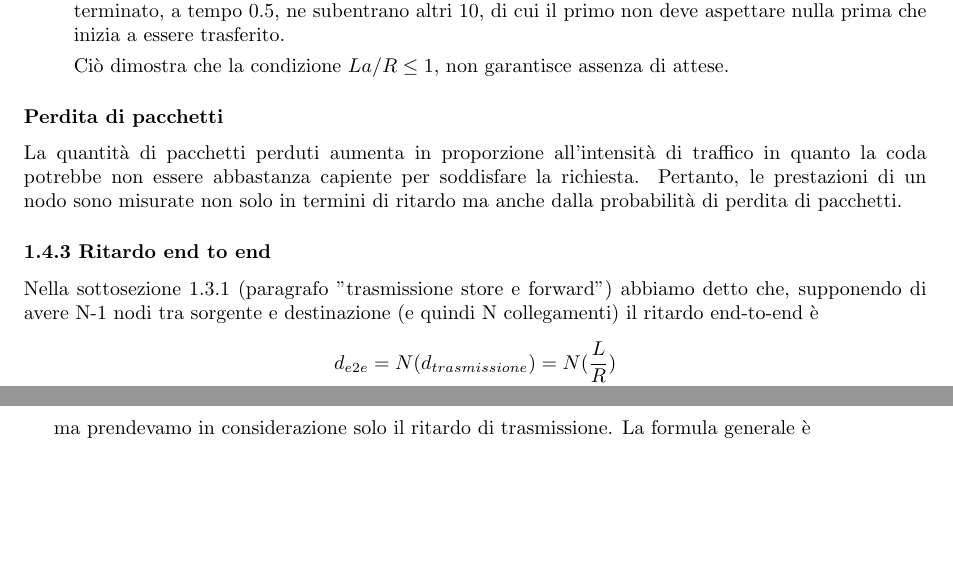
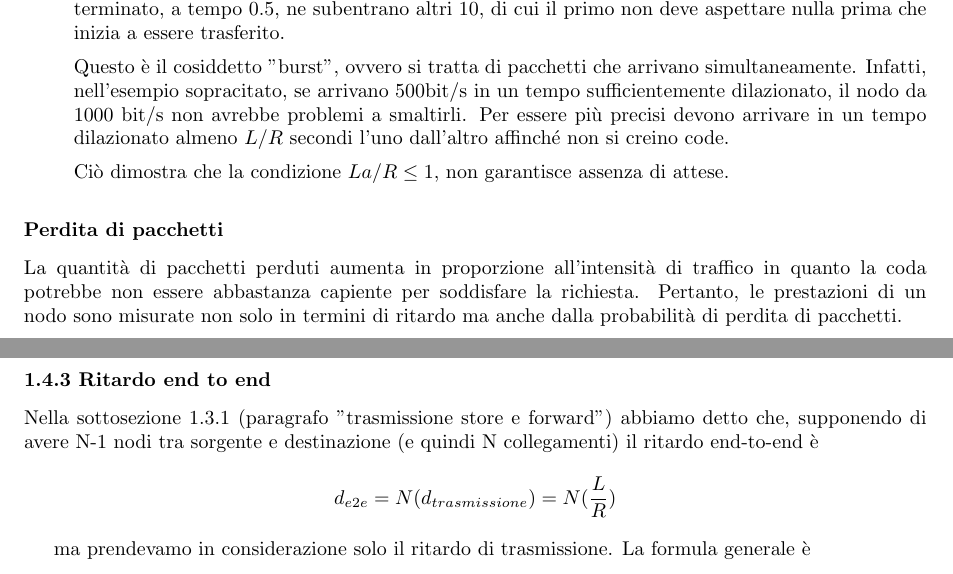
Before and after one commit to xfarrow/university, a LaTeX book (networks/Appunti di reti.tex): two parts of pages 9 and 10 of 52, joined at a grey line, cut so that both start at the same text, the shorter picture padded with empty space. Compiled offline with pdfLaTeX.

Commit message:
update burst

```diff
--- a/networks/Appunti di reti.tex
+++ b/networks/Appunti di reti.tex
@@ -139,6 +139,9 @@ Con $La/R$ si denota l'intensità di traffico e il risultato è un numero adimen
 
 	Per rendere più chiaro il concetto facciamo un esempio. Si supponga che arrivino 10 pacchetti all'istante 0 ognuno grande 50bit con una velocità di trasmissione $R$ pari a  1000bit/s. Il primo pacchetto inizia a uscire dalla coda subito, ma il primo bit del secondo pacchetto deve aspettare $\frac{L}{R} = \frac{50}{1000} = 0.05s$ prima che l'intero pacchetto precedente sia completamente uscito. Il decimo pacchetto deve aspettare $(9) * 0.05 = 0.45s$ e, nel momento in cui il suo trasferimento sul collegamento sarà terminato, a tempo $0.5$, ne subentrano altri 10, di cui il primo non deve aspettare nulla prima che inizia a essere trasferito.
 
+	Questo è il cosiddetto "burst", ovvero si tratta di pacchetti che arrivano simultaneamente. Infatti, nell'esempio sopracitato, se arrivano 500bit/s in un tempo sufficientemente dilazionato, il nodo da 1000 bit/s non avrebbe problemi a smaltirli.
+	Per essere più precisi devono arrivare in un tempo dilazionato almeno $L/R$ secondi l'uno dall'altro affinché non si creino code.
+
 	Ciò dimostra che la condizione $La/R \leq 1$, non garantisce assenza di attese.
 
 \end{itemize}
```
